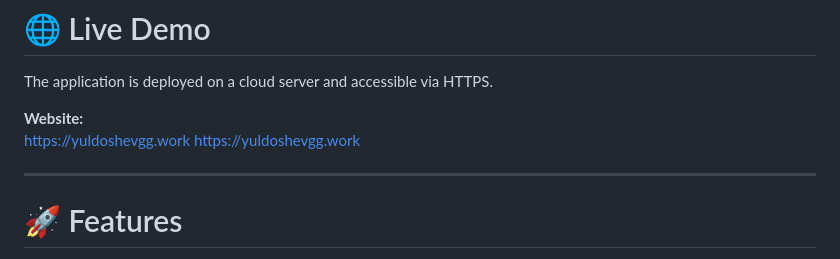
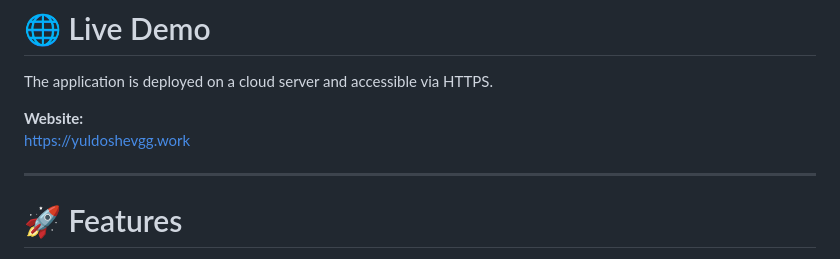
Before and after one commit to yuldoshevgg/cloudnotes, a Markdown page: README.md, the part around the change. GitHub-like rendering.

```diff
--- a/README.md
+++ b/README.md
@@ -11,7 +11,6 @@ The application is built using the **Django framework** and deployed using **Doc
 The application is deployed on a cloud server and accessible via HTTPS.
 
 **Website:**
-https://yuldoshevgg.work
 https://yuldoshevgg.work
 
 ---
```
